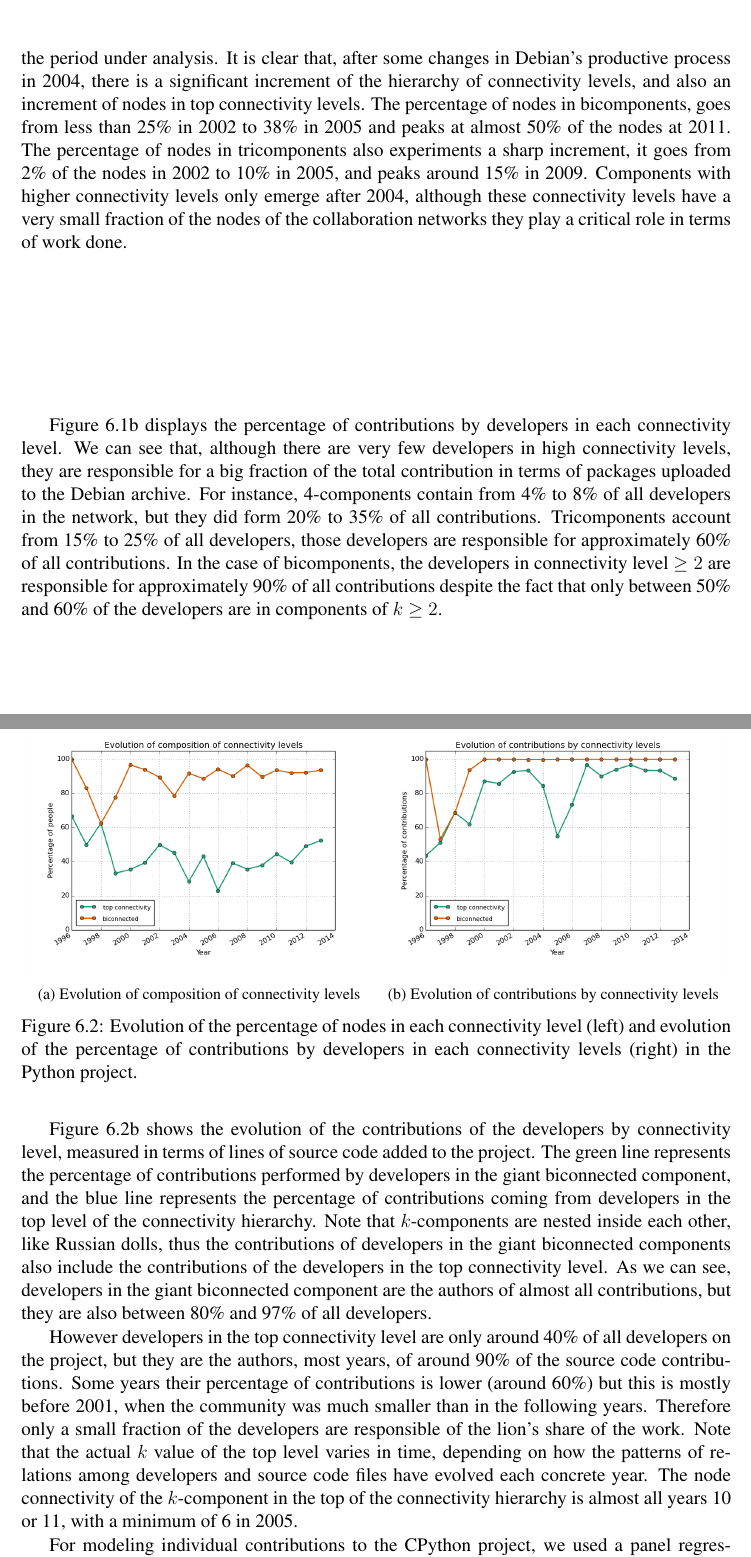
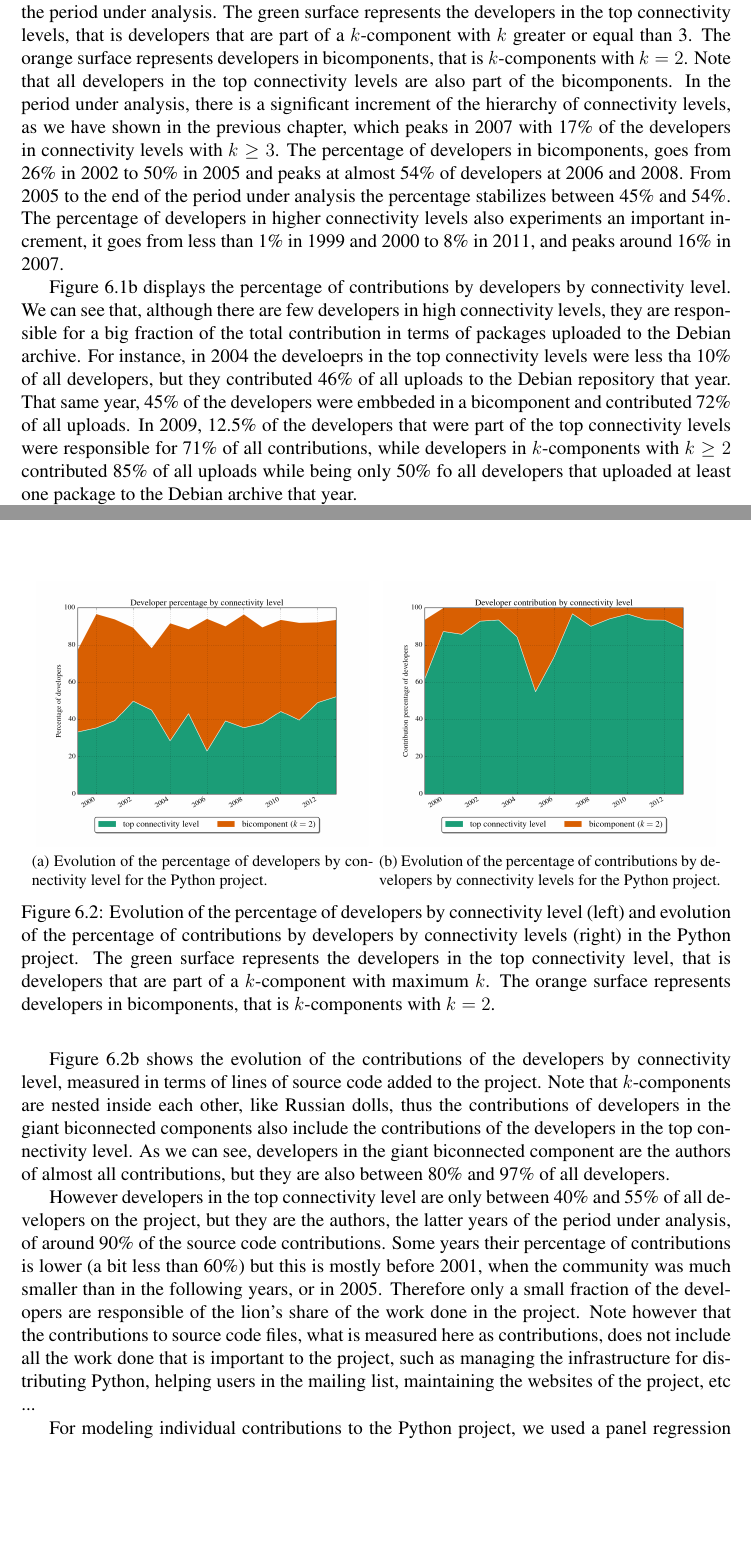
Before and after one commit to jtorrents/thesis, a LaTeX thesis (thesis.tex, which reads chapters/chapter_connectivity_hierarchies_and_contributions.tex): two parts of pages 87 and 89 of 130, joined at a grey line, cut at the place of the change, the shorter picture padded with empty space. Compiled offline with pdfLaTeX.

Commit message:
Add imporved figures for contribution by connectivity level and some edits.

```diff
--- a/chapters/chapter_connectivity_hierarchies_and_contributions.tex
+++ b/chapters/chapter_connectivity_hierarchies_and_contributions.tex
@@ -73,5 +73,5 @@ As we discussed, the empirical work on FOSS communities has already established
 
 \begin{figure}[H]
 %\centering
-\subfloat[Evolution of the percentage of nodes in each connectivity level for the Debian project.]{
+\subfloat[Evolution of the percentage of developers by connectivity level for the Debian project.]{
 \label{fig:evo-sc}
@@ -87,9 +87,9 @@ As we discussed, the empirical work on FOSS communities has already established
 \label{fig:evo}
 \end{figure}
 
-Figure \ref{fig:evo-sc} displays the evolution of the percentage of nodes in each connectivity level in the period under analysis. It is clear that, after some changes in Debian's productive process in 2004, there is a significant increment of the hierarchy of connectivity levels, and also an increment of nodes in top connectivity levels. The percentage of nodes in bicomponents, goes from less than 25\% in 2002 to 38\% in 2005 and peaks at almost 50\% of the nodes at 2011. The percentage of nodes in tricomponents also experiments a sharp increment, it goes from 2\% of the nodes in 2002 to 10\% in 2005, and peaks around 15\% in 2009. Components with higher connectivity levels only emerge after 2004, although these connectivity levels have a very small fraction of the nodes of the collaboration networks they play a critical role in terms of work done.
+Figure \ref{fig:evo-sc} displays the evolution of the percentage of developers by connectivity level in the period under analysis. The green surface represents the developers in the top connectivity levels, that is developers that are part of a $k$-component with $k$ greater or equal than 3. The orange surface represents developers in bicomponents, that is $k$-components with $k=2$. Note that all developers in the top connectivity levels are also part of the bicomponents. In the period under analysis, there is a significant increment of the hierarchy of connectivity levels, as we have shown in the previous chapter, which peaks in 2007 with 17\% of the developers in connectivity levels with $k \ge 3$. The percentage of developers in bicomponents, goes from 26\% in 2002 to 50\% in 2005 and peaks at almost 54\% of developers at 2006 and 2008. From 2005 to the end of the period under analysis the percentage stabilizes between 45\% and 54\%. The percentage of developers in higher connectivity levels also experiments an important increment, it goes from less than 1\% in 1999 and 2000 to 8\% in 2011, and peaks around 16\% in 2007.
 
-Figure \ref{fig:evo-contrib} displays the percentage of contributions by developers in each connectivity level. We can see that, although there are very few developers in high connectivity levels, they are responsible for a big fraction of the total contribution in terms of packages uploaded to the Debian archive. For instance, 4-components contain from 4\% to 8\% of all developers in the network, but they did form 20\% to 35\% of all contributions. Tricomponents account from 15\% to 25\% of all developers, those developers are responsible for approximately 60\% of all contributions. In the case of bicomponents, the developers in connectivity level $\ge 2$ are responsible for approximately 90\% of all contributions despite the fact that only between 50\% and 60\% of the developers are in components of $k \ge 2$.
+Figure \ref{fig:evo-contrib} displays the percentage of contributions by developers by connectivity level. We can see that, although there are few developers in high connectivity levels, they are responsible for a big fraction of the total contribution in terms of packages uploaded to the Debian archive. For instance, in 2004 the develoeprs in the top connectivity levels were less tha 10\% of all developers, but they contributed 46\% of all uploads to the Debian repository that year. That same year, 45\% of the developers were embbeded in a bicomponent and contributed 72\% of all uploads. In 2009, 12.5\% of the developers that were part of the top connectivity levels were responsible for 71\% of all contributions, while developers in $k$-components with $k \ge 2$ contributed 85\% of all uploads while being only 50\% fo all developers that uploaded at least one package to the Debian archive that year.
 
 Therefore, it is clear that there is a strong correlation between the connectivity level of a developer and her contribution to the project. To further the analysis, we modeled the contributions ---which in this case are uploads of new versions of packages to the Debian archive--- using a negative binomial regression. Which is well suited for the count nature of our dependent variable (\# of uploads) and its over dispersion. We controlled the contributions of each developer, on the one hand, by several key variables related to the technical side of the production process, such as the size (\emph{psizes}) and the dependencies of each package (\emph{deps}), the bugs reported (\emph{bugs}), or the time that the developer has been active in the project (\emph{tenure}). And, on the other hand, we also controlled for centrality measures including raw degree (\emph{degree}) and closeness (\emph{closeness}). As can be seen in the following table, the connectivity level in which a developer is embedded (\emph{knum}) has a positive and significative impact on her contributions to the project.
 
@@ -101,24 +101,24 @@ Let's first take a look at the descriptive data on percentage of contributions b
 
 \begin{figure}[H]
 \centering
-\subfloat[Evolution of composition of connectivity levels]{
+\subfloat[Evolution of the percentage of developers by connectivity level for the Python project.]{
 \label{fig:composition}
-\includegraphics[scale=0.37]{figures/evolution_composition}
+\includegraphics[scale=0.29]{figures/evolution_developers_python_years}
 }
 \hspace{.01in}
-\subfloat[Evolution of contributions by connectivity levels]{
+\subfloat[Evolution of the percentage of contributions by developers by connectivity levels for the Python project.]{
 \label{fig:contributions}
-\includegraphics[scale=0.37]{figures/evolution_contributions}
+\includegraphics[scale=0.29]{figures/evolution_connectivity_python_years}
 }
 \label{fig:comp_and_contrib}
-\caption[Python: Evolution of connectivity levels and contributions.]{Evolution of the percentage of nodes in each connectivity level (left) and evolution of the percentage of contributions by developers in each connectivity levels (right) in the Python project.}
+\caption[Python: Evolution of connectivity levels and contributions.]{Evolution of the percentage of developers by connectivity level (left) and evolution of the percentage of contributions by developers by connectivity levels (right) in the Python project. The green surface represents the developers in the top connectivity level, that is developers that are part of a $k$-component with maximum $k$. The orange surface represents developers in bicomponents, that is $k$-components with $k=2$.}
 \end{figure}
 
-Figure \ref{fig:contributions} shows the evolution of the contributions of the developers by connectivity level, measured in terms of lines of source code added to the project. The green line represents the percentage of contributions performed by developers in the giant biconnected component, and the blue line represents the percentage of contributions coming from developers in the top level of the connectivity hierarchy. Note that $k$-components are nested inside each other, like Russian dolls, thus the contributions of developers in the giant biconnected components also include the contributions of the developers in the top connectivity level. As we can see, developers in the giant biconnected component are the authors of almost all contributions, but they are also between 80\% and 97\% of all developers.
+Figure \ref{fig:contributions} shows the evolution of the contributions of the developers by connectivity level, measured in terms of lines of source code added to the project. Note that $k$-components are nested inside each other, like Russian dolls, thus the contributions of developers in the giant biconnected components also include the contributions of the developers in the top connectivity level. As we can see, developers in the giant biconnected component are the authors of almost all contributions, but they are also between 80\% and 97\% of all developers.
 
-However developers in the top connectivity level are only around 40\% of all developers on the project, but they are the authors, most years, of around 90\% of the source code contributions. Some years their percentage of contributions is lower (around 60\%) but this is mostly before 2001, when the community was much smaller than in the following years. Therefore only a small fraction of the developers are responsible of the lion's share of the work. Note that the actual $k$ value of the top level varies in time, depending on how the patterns of relations among developers and source code files have evolved each concrete year. The node connectivity of the $k$-component in the top of the connectivity hierarchy is almost all years 10 or 11, with a minimum of 6 in 2005.
+However developers in the top connectivity level are only between 40\% and 55\% of all developers on the project, but they are the authors, the latter years of the period under analysis, of around 90\% of the source code contributions. Some years their percentage of contributions is lower (a bit less than 60\%) but this is mostly before 2001, when the community was much smaller than in the following years, or in 2005. Therefore only a small fraction of the developers are responsible of the lion's share of the work done in the project. Note however that the contributions to source code files, what is measured here as contributions, does not include all the work done that is important to the project, such as managing the infrastructure for distributing Python, helping users in the mailing list, maintaining the websites of the project, etc ...
 
-For modeling individual contributions to the CPython project, we used  a panel regression with individual fixed effects. This design allows us to account for unobserved variability among the individual developers, such as cultural background or coding expertise, and disentangle if the position of a developer in the connectivity hierarchy has an effect in her level of contribution to the project. As we can see in the table, being in the top connectivity level has a positive and significant impact in the level of contribution of each developer. Note also that considering the $k$-number of the developer (ie, the level $k$ of the highest $k$-component in which the developer is embedded) adds explanation power on the model and suggest that the impact of the connectivity hierarchy on the productivity of developers operates at all connectivity levels, not only at the top. The model also includes control variables for the centrality of each developer in the collaboration network (Degree centrality and Betweenness), the number of direct collaborators of each developer (collaborators), the tenure of each developer (measured as the number of years since the first contribution) and the value of square clustering which is a measure of local cohesion.
+For modeling individual contributions to the Python project, we used a panel regression with individual fixed effects. This design allows us to account for unobserved variability among the individual developers, such as cultural background or coding expertise, and disentangle if the position of a developer in the connectivity hierarchy has an effect in her level of contribution to the project. As we can see in the table, being in the top connectivity level has a positive and significant impact in the level of contribution of each developer. Note also that considering the $k$-number of the developer (ie, the level $k$ of the highest $k$-component in which the developer is embedded) adds explanation power on the model and suggest that the impact of the connectivity hierarchy on the productivity of developers operates at all connectivity levels, not only at the top. The model also includes control variables for the centrality of each developer in the collaboration network (Degree centrality and Betweenness), the number of direct collaborators of each developer (collaborators), the tenure of each developer (measured as the number of years since the first contribution) and the value of square clustering which is a measure of local cohesion.
 
 \input{tables/table_plm_contributions.tex}
 
```
Also changed, not shown: chapters/chapter_connectivity_hierarchies_and_contributions.tex (14 more changed lines).
